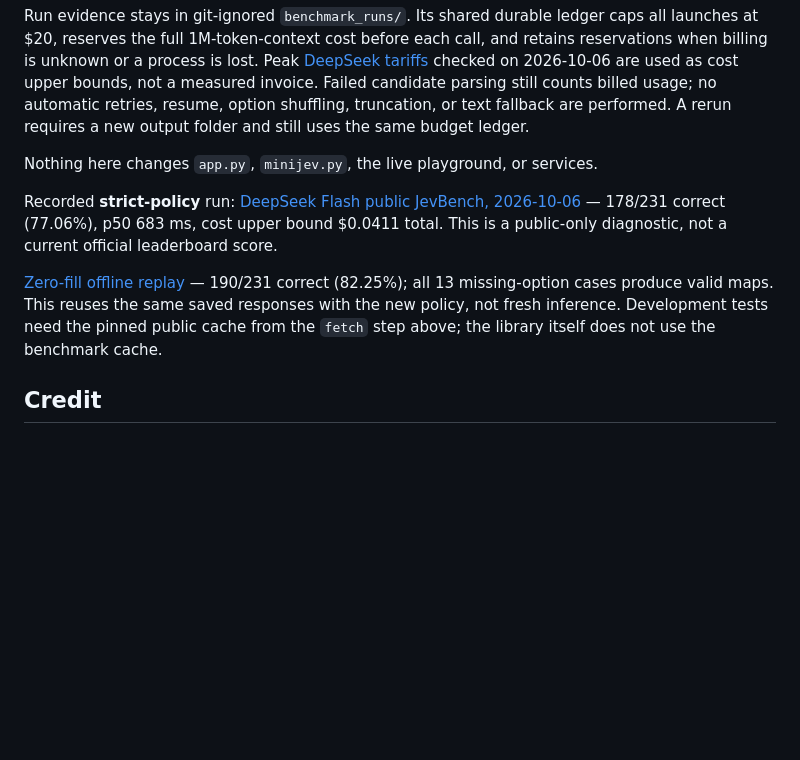
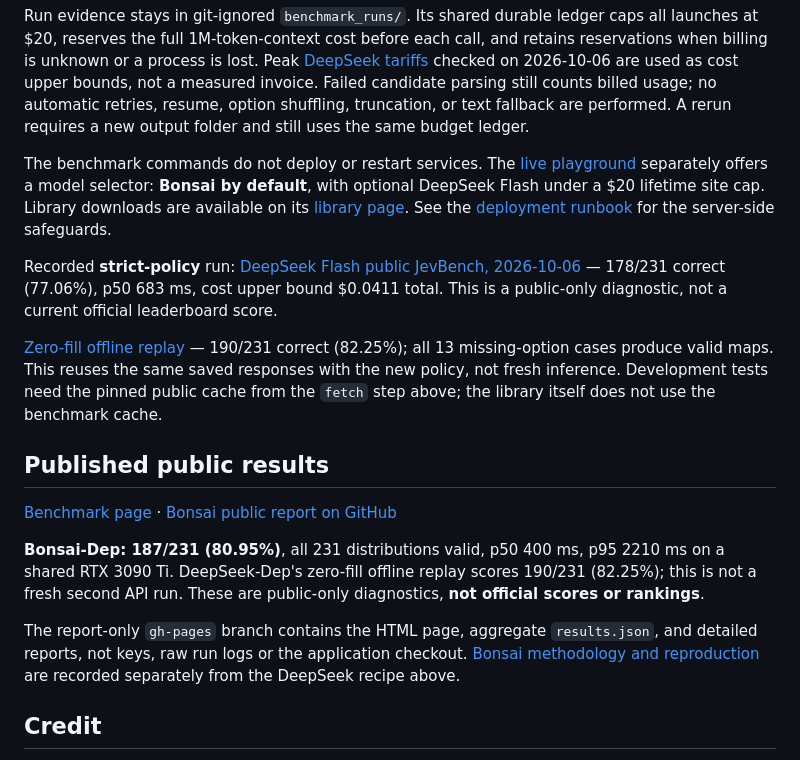
Before and after one commit to hungson175/dep, a Markdown page: README.md, the part around the change. Drawn GitHub-style; blank space fills up the shorter version.

Commit message:
Document verified live release and public benchmark publication

```diff
--- a/README.md
+++ b/README.md
@@ -154,7 +154,11 @@ Failed candidate parsing still counts billed usage; no automatic retries,
 resume, option shuffling, truncation, or text fallback are performed. A rerun
 requires a new output folder and still uses the same budget ledger.
 
-Nothing here changes `app.py`, `minijev.py`, the live playground, or services.
+The benchmark commands do not deploy or restart services. The
+[live playground](https://dep.hungson175.com) separately offers a model selector:
+**Bonsai by default**, with optional DeepSeek Flash under a $20 lifetime site cap.
+Library downloads are available on its [library page](https://dep.hungson175.com/static/library.html).
+See the [deployment runbook](docs/site_deployment.md) for the server-side safeguards.
 
 Recorded **strict-policy** run: [DeepSeek Flash public JevBench, 2026-10-06](docs/benchmarks/deepseek_flash_public_20261006.md)
 — 178/231 correct (77.06%), p50 683 ms, cost upper bound $0.0411 total.
@@ -166,6 +170,21 @@ This reuses the same saved responses with the new policy, not fresh inference.
 Development tests need the pinned public cache from the `fetch` step above;
 the library itself does not use the benchmark cache.
 
+## Published public results
+
+[Benchmark page](https://hungson175.github.io/dep/) ·
+[Bonsai public report on GitHub](https://github.com/hungson175/dep/blob/gh-pages/reports/bonsai_dep_public_20261006.md)
+
+**Bonsai-Dep: 187/231 (80.95%)**, all 231 distributions valid, p50 400 ms,
+p95 2210 ms on a shared RTX 3090 Ti. DeepSeek-Dep's zero-fill offline replay
+scores 190/231 (82.25%); this is not a fresh second API run.
+These are public-only diagnostics, **not official scores or rankings**.
+
+The report-only `gh-pages` branch contains the HTML page, aggregate `results.json`,
+and detailed reports, not keys, raw run logs or the application checkout.
+[Bonsai methodology and reproduction](docs/benchmarks/bonsai_dep_public_20261006.md)
+are recorded separately from the DeepSeek recipe above.
+
 ## Credit
 
 The one-token approach is how [TypeSafe's Jev](https://typesafe.ai) and
```
Also changed, not shown: docs/site_deployment.md (+20 -0 lines).
